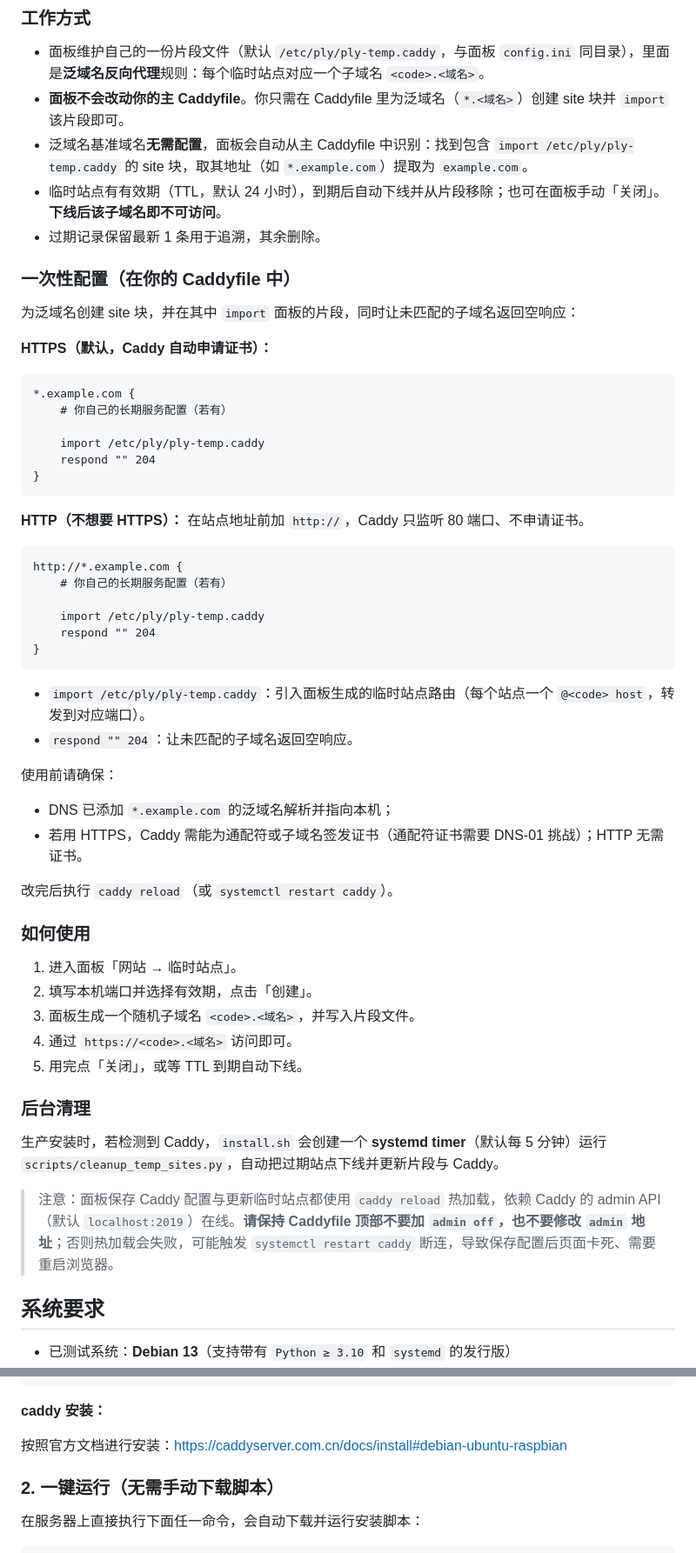
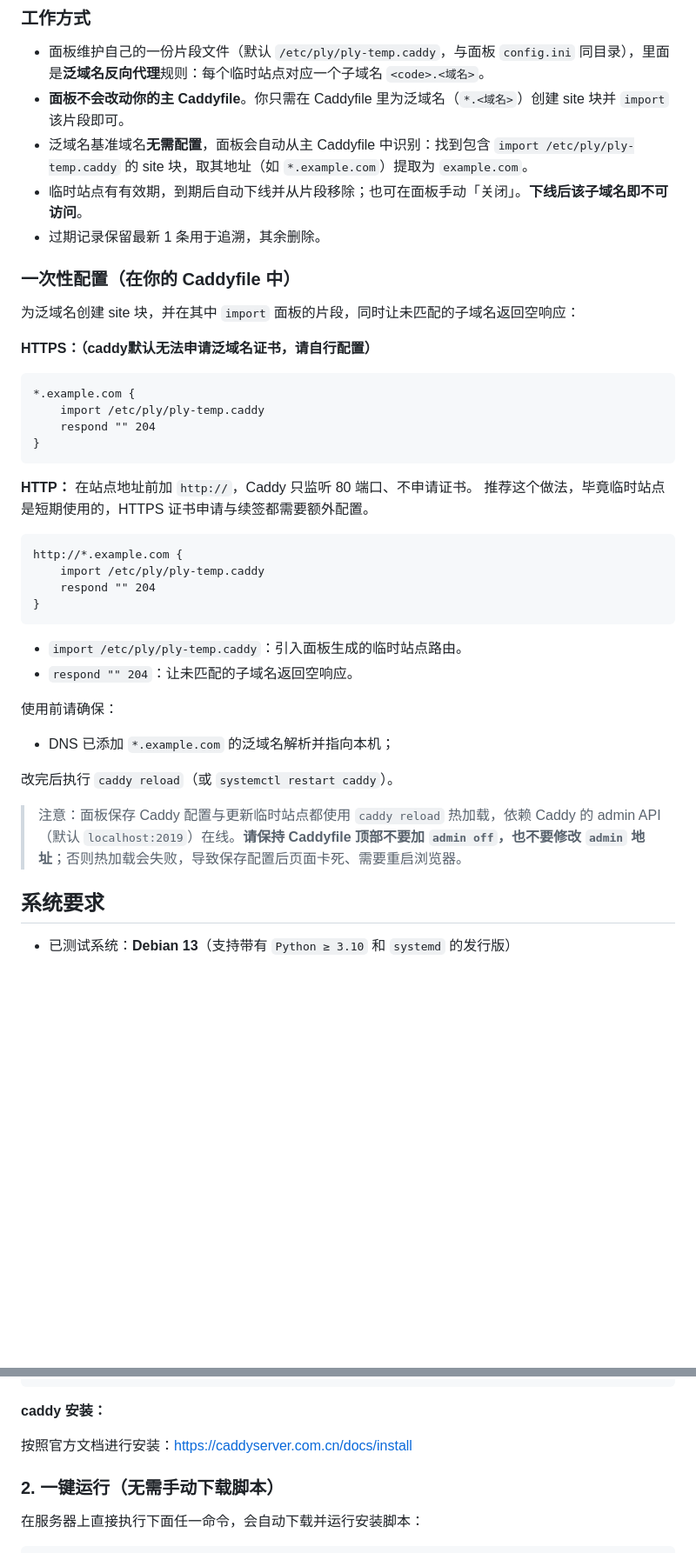
Before and after one commit to WenAnrong/ply, a Markdown page: README.md, 2 parts joined by grey strips. Shown: that part at 87% size. Rendered like a GitHub page; blank space fills up the shorter version.

````diff
--- a/README.md
+++ b/README.md
@@ -24,57 +26,41 @@ Docker 模块遵循「**只读展示 + 快捷开关**」的轻量路线，创建
 - 面板维护自己的一份片段文件（默认 `/etc/ply/ply-temp.caddy`，与面板 `config.ini` 同目录），里面是**泛域名反向代理**规则：每个临时站点对应一个子域名 `<code>.<域名>`。
 - **面板不会改动你的主 Caddyfile**。你只需在 Caddyfile 里为泛域名（`*.<域名>`）创建 site 块并 `import` 该片段即可。
 - 泛域名基准域名**无需配置**，面板会自动从主 Caddyfile 中识别：找到包含 `import /etc/ply/ply-temp.caddy` 的 site 块，取其地址（如 `*.example.com`）提取为 `example.com`。
-- 临时站点有有效期（TTL，默认 24 小时），到期后自动下线并从片段移除；也可在面板手动「关闭」。**下线后该子域名即不可访问**。
+- 临时站点有有效期，到期后自动下线并从片段移除；也可在面板手动「关闭」。**下线后该子域名即不可访问**。
 - 过期记录保留最新 1 条用于追溯，其余删除。
 
 ### 一次性配置（在你的 Caddyfile 中）
 
 为泛域名创建 site 块，并在其中 `import` 面板的片段，同时让未匹配的子域名返回空响应：
 
-**HTTPS（默认，Caddy 自动申请证书）：**
+**HTTPS：（caddy默认无法申请泛域名证书，请自行配置）**
 
 ```caddy
 *.example.com {
-    # 你自己的长期服务配置（若有）
-
     import /etc/ply/ply-temp.caddy
     respond "" 204
 }
 ```
 
-**HTTP（不想要 HTTPS）：** 在站点地址前加 `http://`，Caddy 只监听 80 端口、不申请证书。
+**HTTP：** 在站点地址前加 `http://`，Caddy 只监听 80 端口、不申请证书。
+推荐这个做法，毕竟临时站点是短期使用的，HTTPS 证书申请与续签都需要额外配置。
 
 ```caddy
 http://*.example.com {
-    # 你自己的长期服务配置（若有）
-
     import /etc/ply/ply-temp.caddy
     respond "" 204
 }
 ```
 
-- `import /etc/ply/ply-temp.caddy`：引入面板生成的临时站点路由（每个站点一个 `@<code> host`，转发到对应端口）。
+- `import /etc/ply/ply-temp.caddy`：引入面板生成的临时站点路由。
 - `respond "" 204`：让未匹配的子域名返回空响应。
 
 使用前请确保：
 - DNS 已添加 `*.example.com` 的泛域名解析并指向本机；
-- 若用 HTTPS，Caddy 需能为通配符或子域名签发证书（通配符证书需要 DNS-01 挑战）；HTTP 无需证书。
 
 改完后执行 `caddy reload`（或 `systemctl restart caddy`）。
 
-### 如何使用
-
-1. 进入面板「网站 → 临时站点」。
-2. 填写本机端口并选择有效期，点击「创建」。
-3. 面板生成一个随机子域名 `<code>.<域名>`，并写入片段文件。
-4. 通过 `https://<code>.<域名>` 访问即可。
-5. 用完点「关闭」，或等 TTL 到期自动下线。
-
-### 后台清理
-
-生产安装时，若检测到 Caddy，`install.sh` 会创建一个 **systemd timer**（默认每 5 分钟）运行 `scripts/cleanup_temp_sites.py`，自动把过期站点下线并更新片段与 Caddy。
-
-> 注意：面板保存 Caddy 配置与更新临时站点都使用 `caddy reload` 热加载，依赖 Caddy 的 admin API（默认 `localhost:2019`）在线。**请保持 Caddyfile 顶部不要加 `admin off`，也不要修改 `admin` 地址**；否则热加载会失败，可能触发 `systemctl restart caddy` 断连，导致保存配置后页面卡死、需要重启浏览器。
+> 注意：面板保存 Caddy 配置与更新临时站点都使用 `caddy reload` 热加载，依赖 Caddy 的 admin API（默认 `localhost:2019`）在线。**请保持 Caddyfile 顶部不要加 `admin off`，也不要修改 `admin` 地址**；否则热加载会失败，导致保存配置后页面卡死、需要重启浏览器。
 
 
 ## 系统要求
@@ -113,7 +99,7 @@ curl -fsSL https://get.docker.com | sudo bash
 
 **caddy 安装：**
 
-按照官方文档进行安装：https://caddyserver.com.cn/docs/install#debian-ubuntu-raspbian
+按照官方文档进行安装：https://caddyserver.com.cn/docs/install
 
 
 ### 2. 一键运行（无需手动下载脚本）
````
Also changed, not shown: other parts of README.md (+10 -33 lines), home.png (added).
